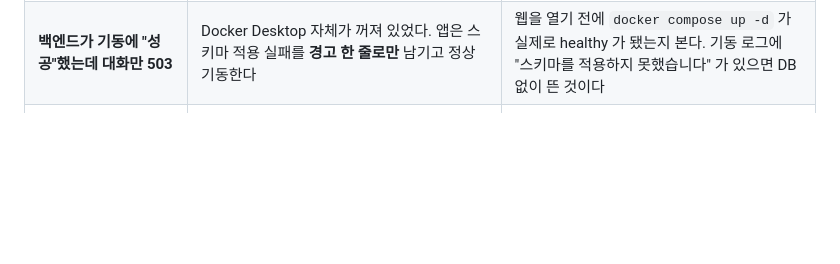
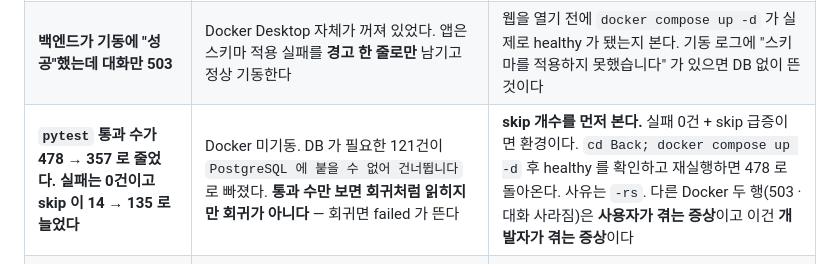
Before and after one commit to jjunyuongv/AI-GitHub, a Markdown page: TROUBLESHOOTING.md, the part around the change. GitHub-like rendering; blank space fills up the shorter version.

Commit message:
테스트가 줄어든 것이 회귀가 아닌 경우를 색인에 넣는다
478 passed 가 357 passed / 135 skipped 로 줄었을 때 실제로 한 번 멈췄다.
**실패는 0건이었고 늘어난 것은 skip 이다** — Docker 미기동으로 DB 가 필요한 121건이
빠진 것이었고 `Back/app/` 은 한 줄도 안 바뀐 상태였다. 통과 수만 보면 회귀처럼
읽히지만, 회귀면 failed 가 뜬다. **skip 개수를 먼저 보면 바로 갈린다.**

기존 Docker 두 행(대화 UI 가 말없이 사라짐 · 기동은 성공했는데 503)과 겹치지 않는다.
그쪽은 **사용자가 겪는 증상**이고 이것은 **개발자가 겪는 증상**이라 검색어가 다르다.
그 한 줄을 조치 칸에 같이 적었다.

`TROUBLESHOOTING.md` 한 줄. `pytest tests/` 478 passed / 14 skipped 그대로.

Co-Authored-By: Claude Opus 5 <noreply@anthropic.com>

```diff
--- a/TROUBLESHOOTING.md
+++ b/TROUBLESHOOTING.md
@@ -204,6 +204,7 @@ RepoDive 를 만들며 **실제로 겪은** 문제와 해결을 한곳에 모은
 | **인용 링크가 초록 버튼으로 보인다** | `button.citation`(밑줄)과 `.chat button`(초록 전송 버튼)이 **명시도가 같은데** 후자가 뒤에 있어 이긴다. 근거 목록은 `width:100%` 라 초록 막대가 됐다 | 전역 규칙을 실제 대상으로 좁힌다(`.chat form button`). **스타일이 안 먹으면 새로 쓰기 전에 누가 이기는지부터 본다** — 의도한 스타일은 이미 있었다 |
 | **`npm run dev -- --port 5173` 이 다른 포트/루트로 뜬다** | PowerShell 이 `--` 를 먹어 npm 이 `--port 5173` 을 자기 설정으로 가져간다 → vite 에는 `5173` 만 **위치 인자(=root 디렉터리)** 로 남는다. 기본 포트가 5173 이라 주소는 맞아 보이고 **루트만 조용히 틀린다** | `.\node_modules\.bin\vite.cmd --port 5173 --strictPort` 로 직접 부른다. 기동 로그의 `> vite ...` 줄에 `--port` 가 남아 있는지 볼 것 |
 | **백엔드가 기동에 "성공"했는데 대화만 503** | Docker Desktop 자체가 꺼져 있었다. 앱은 스키마 적용 실패를 **경고 한 줄로만** 남기고 정상 기동한다 | 웹을 열기 전에 `docker compose up -d` 가 실제로 healthy 가 됐는지 본다. 기동 로그에 "스키마를 적용하지 못했습니다" 가 있으면 DB 없이 뜬 것이다 |
+| **`pytest` 통과 수가 478 → 357 로 줄었다. 실패는 0건이고 skip 이 14 → 135 로 늘었다** | Docker 미기동. DB 가 필요한 121건이 `PostgreSQL 에 붙을 수 없어 건너뜁니다` 로 빠졌다. **통과 수만 보면 회귀처럼 읽히지만 회귀가 아니다** — 회귀면 failed 가 뜬다 | **skip 개수를 먼저 본다.** 실패 0건 + skip 급증이면 환경이다. `cd Back; docker compose up -d` 후 healthy 를 확인하고 재실행하면 478 로 돌아온다. 사유는 `-rs`. 다른 Docker 두 행(503 · 대화 사라짐)은 **사용자가 겪는 증상**이고 이건 **개발자가 겪는 증상**이다 |
 | **문서를 한 줄 고쳤는데 diff 가 파일 전체로 뜬다** | 개행 정규화. `autocrlf=true` 인데 워킹트리 개행이 **파일마다 다르다** — `plan.md`·`CLAUDE.md` 는 CRLF, `TROUBLESHOOTING.md`·`트러블슈팅.md`·`플로우.md` 는 LF | 고치기 전에 **그 파일의** 개행을 확인한다. 도구를 Python 으로 바꿔도 안 풀린다 — `.gitattributes` 로 현상 고정. 상세는 [06-stage5.md](docs/log/06-stage5.md) 의 분할 절 |
 
 ---
```
